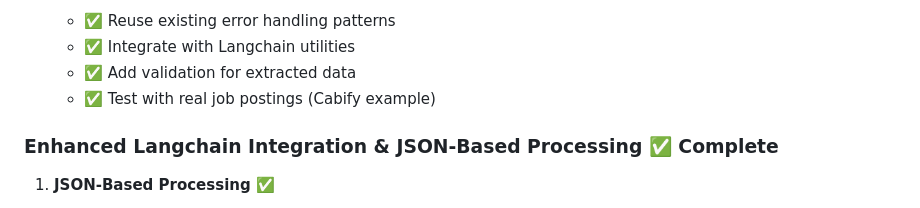
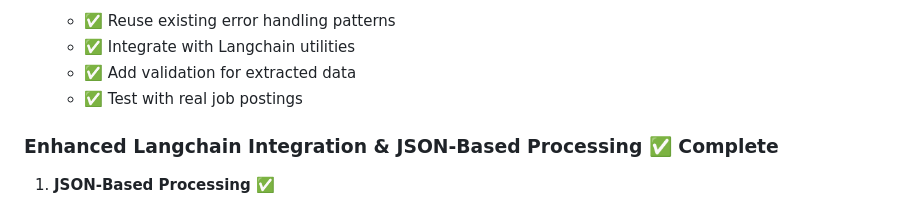
Before and after one commit to aruizca/aruizca-resume, a Markdown page: memory-bank/milestone3-planning.md, the part around the change. GitHub-like rendering.

```diff
--- a/memory-bank/milestone3-planning.md
+++ b/memory-bank/milestone3-planning.md
@@ -139,7 +139,7 @@ interface CoverLetter {
    - ✅ Reuse existing error handling patterns
    - ✅ Integrate with Langchain utilities
    - ✅ Add validation for extracted data
-   - ✅ Test with real job postings (Cabify example)
+   - ✅ Test with real job postings
 
 ### **Enhanced Langchain Integration & JSON-Based Processing** ✅ Complete
 1. **JSON-Based Processing** ✅
```
Also changed, not shown: README.md (+1 -1 lines), memory-bank/progress.md (+1 -1 lines).
